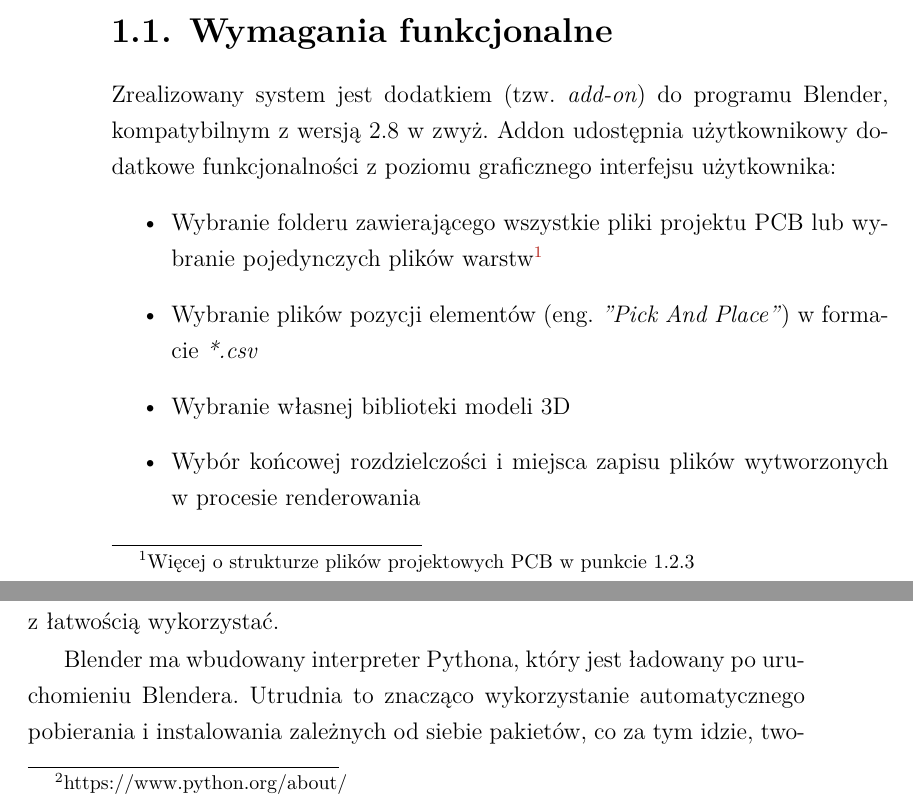
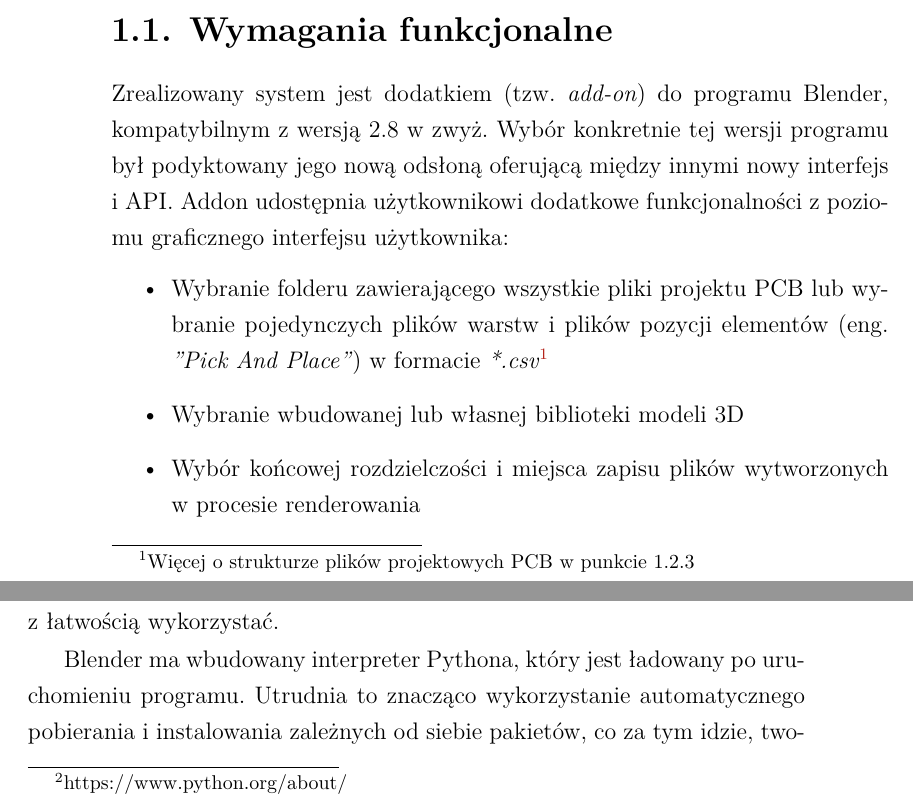
Before and after one commit to adammak23/PCB-Blender, a LaTeX document (xelatex-mgr-master/magisterka.tex): two parts of pages 8 and 9 of 19, joined at a grey line, cut so that both start at the same text. Compiled offline with XeLaTeX.

```diff
--- a/xelatex-mgr-master/magisterka.tex
+++ b/xelatex-mgr-master/magisterka.tex
@@ -83,11 +83,10 @@
 
 \section{Wymagania funkcjonalne}
 
-Zrealizowany system jest dodatkiem (tzw. \emph{add-on}) do programu Blender, kompatybilnym z wersją 2.8 w zwyż. Addon udostępnia użytkownikowy dodatkowe funkcjonalności z poziomu graficznego interfejsu użytkownika:
+Zrealizowany system jest dodatkiem (tzw. \emph{add-on}) do programu Blender, kompatybilnym z wersją 2.8 w zwyż. Wybór konkretnie tej wersji programu był podyktowany jego nową odsłoną oferującą między innymi nowy interfejs i API. Addon udostępnia użytkownikowi dodatkowe funkcjonalności z poziomu graficznego interfejsu użytkownika:
 \begin{itemize}
-\item Wybranie folderu zawierającego wszystkie pliki projektu PCB lub wybranie pojedynczych plików warstw\footnote{Więcej o strukturze plików projektowych PCB w punkcie 1.2.3}
-\item Wybranie plików pozycji elementów (eng. \emph{"Pick And Place"}) w formacie \emph{*.csv}
-\item Wybranie własnej biblioteki modeli 3D
+\item Wybranie folderu zawierającego wszystkie pliki projektu PCB lub wybranie pojedynczych plików warstw i  plików pozycji elementów (eng. \emph{"Pick And Place"}) w formacie \emph{*.csv}\footnote{Więcej o strukturze plików projektowych PCB w punkcie 1.2.3}
+\item Wybranie wbudowanej lub własnej biblioteki modeli 3D
 \item Wybór końcowej rozdzielczości i miejsca zapisu plików wytworzonych w procesie renderowania
 \end{itemize}
 
@@ -107,7 +106,7 @@
 
 Dodatek do programu Blender różni się od dodatkowej biblioteki Pythona jedynie pewnymi dodatkowymi wymaganiami jak obiekt zawierający metadane, takie jak: tytuł, wersja, kategoria, autor, etc. Określa też minimalną wersję Blendera wymaganą do uruchomienia skryptu. Dodatek jest więc sposobem na enkapsulację modułu Pythona w sposób, który użytkownik może z łatwością wykorzystać.
 
-Blender ma wbudowany interpreter Pythona, który jest ładowany po uruchomieniu Blendera. Utrudnia to znacząco wykorzystanie automatycznego pobierania i instalowania zależnych od siebie pakietów, co za tym idzie, tworzony w ramach pracy system musi być niezależny aby ułatwić korzystanie z niego.
+Blender ma wbudowany interpreter Pythona, który jest ładowany po uruchomieniu programu. Utrudnia to znacząco wykorzystanie automatycznego pobierania i instalowania zależnych od siebie pakietów, co za tym idzie, tworzony w ramach pracy system, aby ułatwić korzystanie z niego, musi być niezależny od zewnętrznych, dynamicznie pobieranych bibliotek.
 
 \subsection{opis plików projektowych PCB (gerber, excellon, placement, etc.)}
 \subsection{developing w VS code? fajny linker kopiujący etc?}
```
Also changed, not shown: 1 other file.
